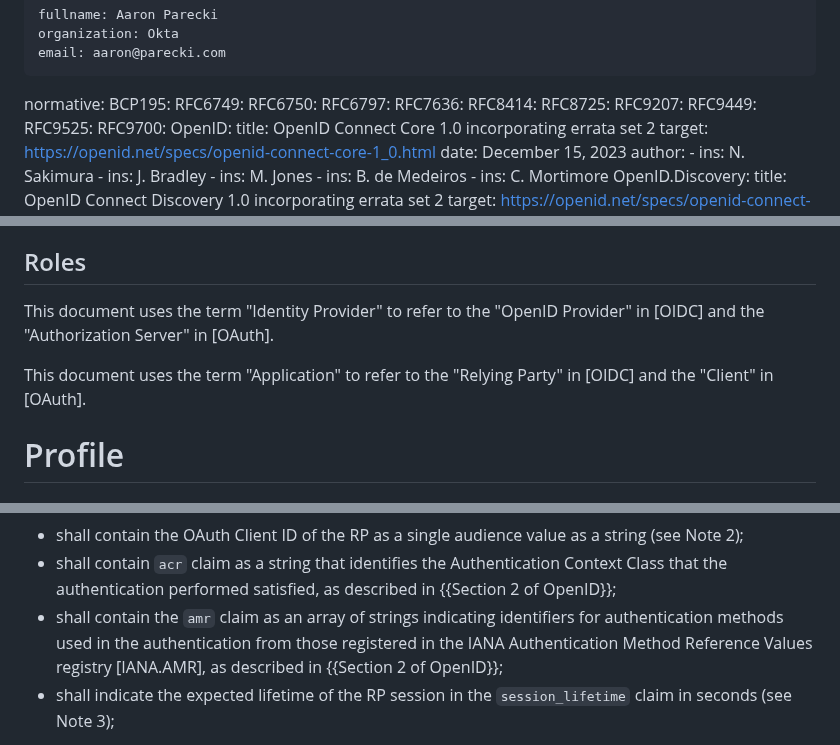
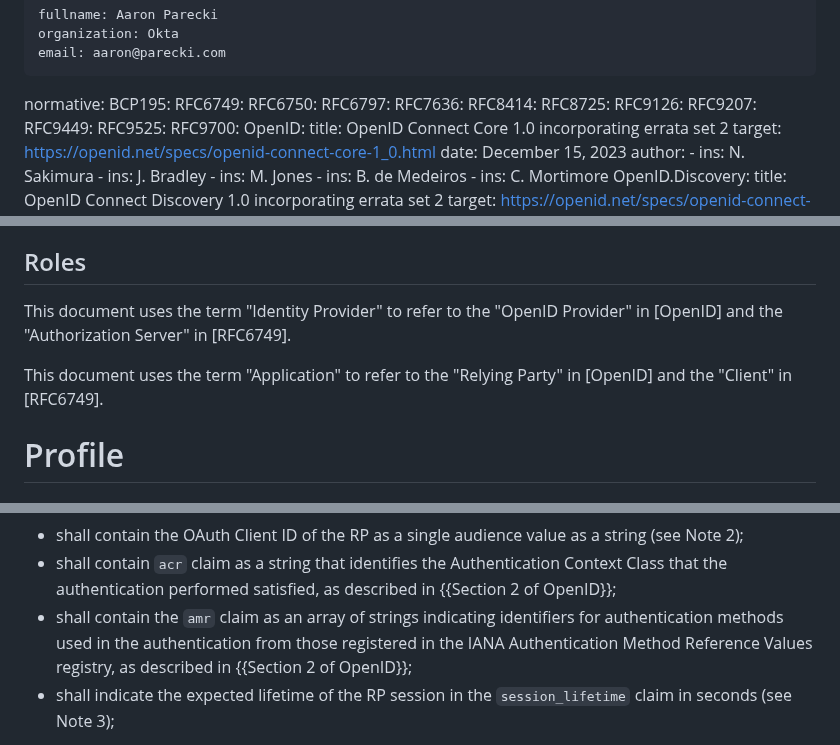
Before and after one commit to openid/ipsie-openid-sl1, a Markdown page: draft-openid-ipsie-sl1-profile.md, 3 parts joined by grey strips. Rendered like a GitHub page.

Commit message:
fix refs

```diff
--- a/draft-openid-ipsie-sl1-profile.md
+++ b/draft-openid-ipsie-sl1-profile.md
@@ -35,6 +35,7 @@ normative:
   RFC7636:
   RFC8414:
   RFC8725:
+  RFC9126:
   RFC9207:
   RFC9449:
   RFC9525:
@@ -89,9 +90,9 @@ interpreted with their natural language meanings.
 
 ## Roles
 
-This document uses the term "Identity Provider" to refer to the "OpenID Provider" in [OIDC] and the "Authorization Server" in [OAuth].
+This document uses the term "Identity Provider" to refer to the "OpenID Provider" in [OpenID] and the "Authorization Server" in [RFC6749].
 
-This document uses the term "Application" to refer to the "Relying Party" in [OIDC] and the "Client" in [OAuth].
+This document uses the term "Application" to refer to the "Relying Party" in [OpenID] and the "Client" in [RFC6749].
 
 
 # Profile
@@ -167,7 +168,7 @@ ID Tokens issued by OpenID Providers:
 
 * shall contain the OAuth Client ID of the RP as a single audience value as a string (see Note 2);
 * shall contain `acr` claim as a string that identifies the Authentication Context Class that the authentication performed satisfied, as described in {{Section 2 of OpenID}};
-* shall contain the `amr` claim as an array of strings indicating identifiers for authentication methods used in the authentication from those registered in the IANA Authentication Method Reference Values registry [IANA.AMR], as described in {{Section 2 of OpenID}};
+* shall contain the `amr` claim as an array of strings indicating identifiers for authentication methods used in the authentication from those registered in the IANA Authentication Method Reference Values registry, as described in {{Section 2 of OpenID}};
 * shall indicate the expected lifetime of the RP session in the `session_lifetime` claim in seconds (see Note 3);
 
 Note 1: The requirement for preregistered clients corresponds to Section 3.4 "Trust Agreements" of [NIST.FAL].
```
